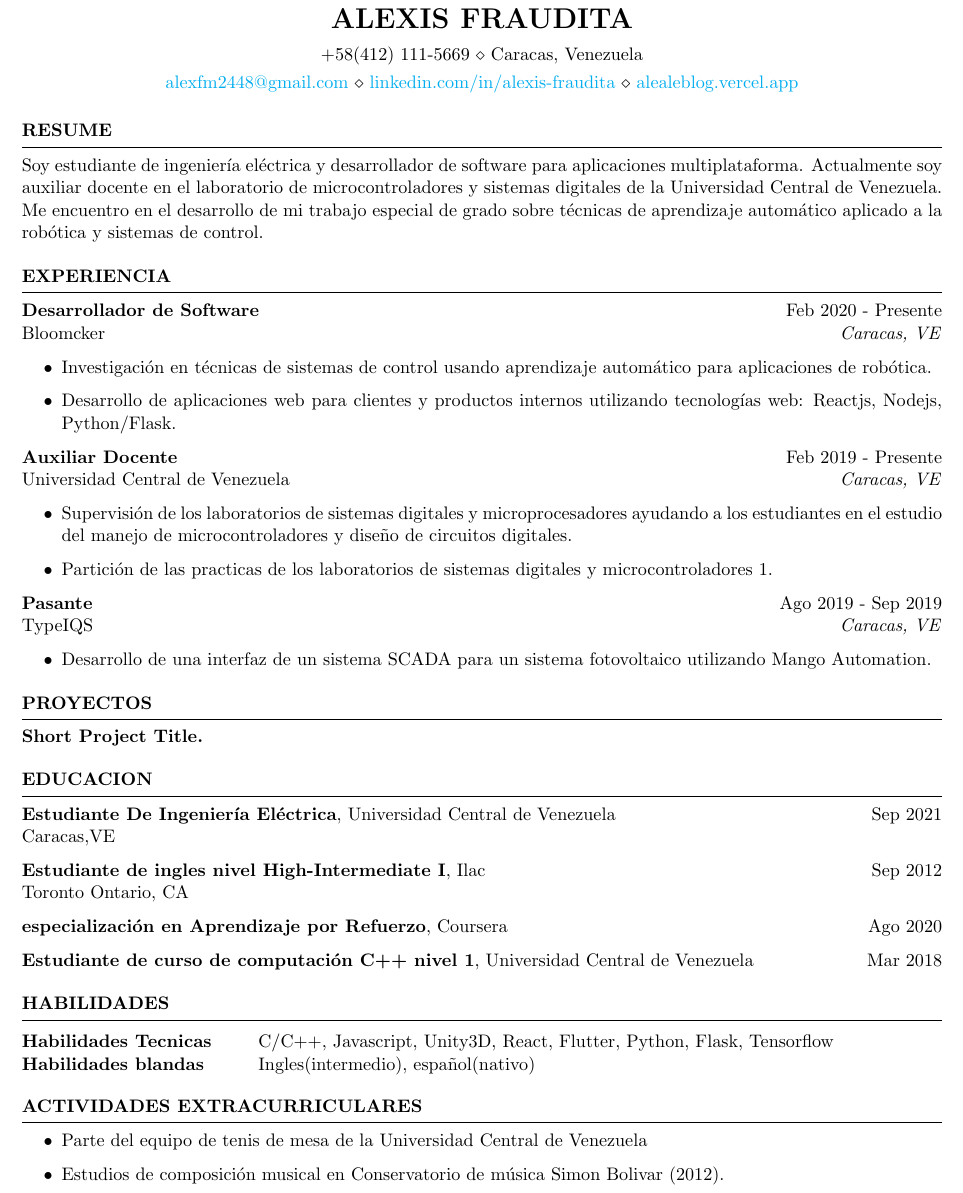
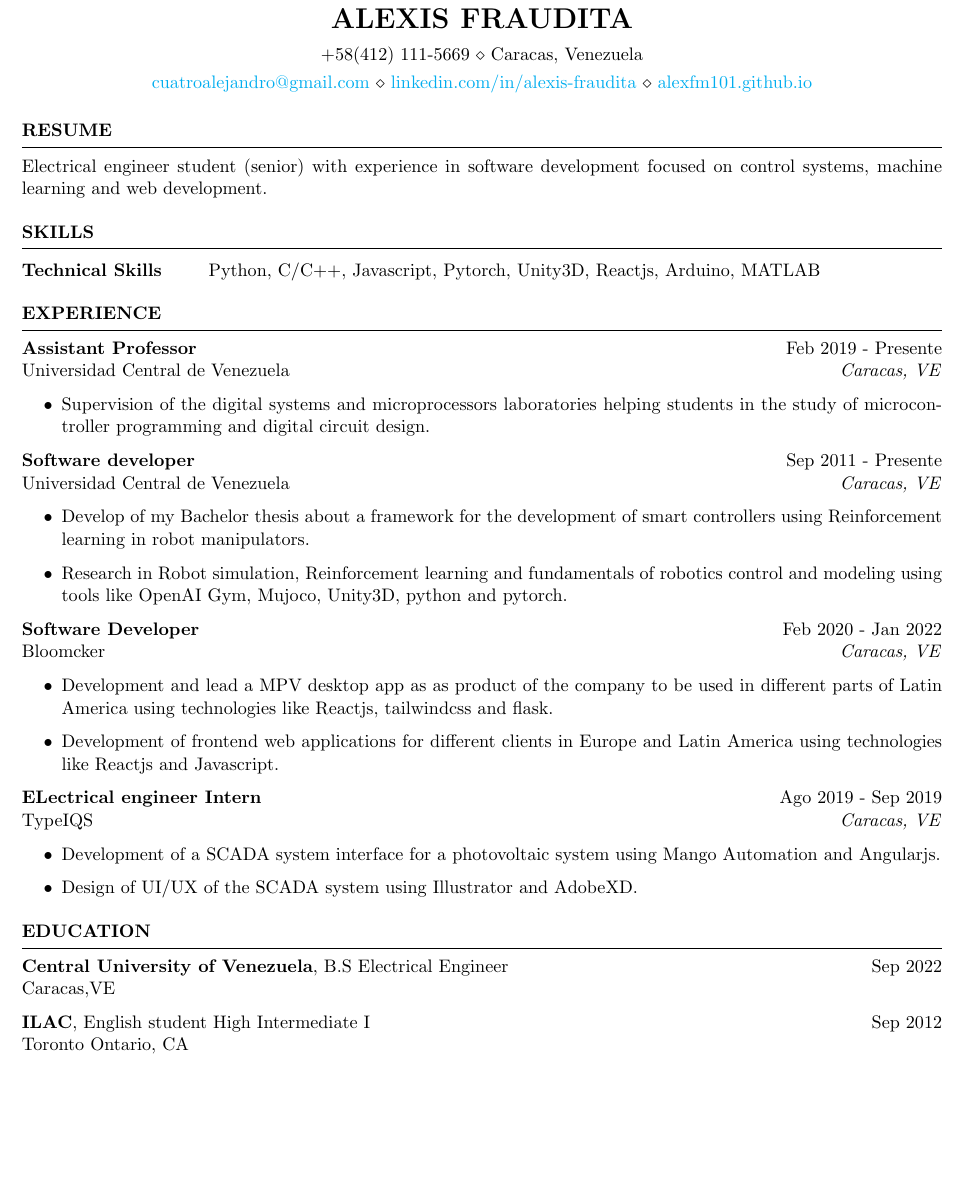
Before and after one commit to alefram/MyCV, a LaTeX CV (resume.tex): part of the page, cut so that both start at the same text, the shorter picture padded with empty space. Compiled offline with pdfLaTeX.

Commit message:
udpate resume

```diff
--- a/resume.tex
+++ b/resume.tex
@@ -6,7 +6,7 @@
 \name{Alexis Fraudita} % Your name
 % You can merge both of these into a single line, if you do not have a website.
 \address{+58(412) 111-5669  \\ Caracas, Venezuela}
-\address{\href{mailto:alexfm2448@gmail.com}{alexfm2448@gmail.com} \\ \href{https://linkedin.com/in/alexis-fraudita}{linkedin.com/in/alexis-fraudita} \\ \href{https://alealeblog.vercel.app}{alealeblog.vercel.app}}  %
+\address{\href{mailto:cuatroalejandro@gmail.com}{cuatroalejandro@gmail.com} \\ \href{https://linkedin.com/in/alexis-fraudita}{linkedin.com/in/alexis-fraudita} \\ \href{https://alexfm101.github.io/}{alexfm101.github.io}}  %
 
 \begin{document}
 
@@ -16,40 +16,73 @@
 
 \begin{rSection}{RESUME} %RESUMEN
 
-    Soy estudiante de ingeniería eléctrica y desarrollador de software para aplicaciones multiplataforma. Actualmente soy auxiliar docente en el laboratorio de microcontroladores y sistemas digitales de la Universidad Central de Venezuela. Me encuentro en el desarrollo de mi trabajo especial de grado sobre técnicas de aprendizaje automático aplicado a la robótica y sistemas de control.
+    % *************************** ESPAÑOL *************************************************
+    % Soy estudiante de ingeniería eléctrica y desarrollador de software para aplicaciones multiplataforma. Actualmente soy auxiliar docente en el laboratorio de microcontroladores y sistemas digitales de la Universidad Central de Venezuela. Me encuentro en el desarrollo de mi trabajo especial de grado sobre técnicas de aprendizaje automático aplicado a la robótica y sistemas de control
+    %
+
+    % ************************* ENGLISH **************************************************
+    Electrical engineer student (senior) with experience in software development focused on control systems, machine learning and web development.
+
 
     % {Software Enginee with 2+ years of experience in XXX, seeking full-time XXX roles.}
 
 \end{rSection}
 
+
+%----------------------------------------------------------------------------------------
+% TECHINICAL STRENGTHS
+%----------------------------------------------------------------------------------------
+\begin{rSection}{Skills} %HABILIDADES
+
+    % english
+    \begin{tabular}{ @{} >{\bfseries}l @{\hspace{6ex}} l }
+        Technical Skills &  Python, C/C++, Javascript, Pytorch, Unity3D, Reactjs, Arduino, MATLAB
+    \end{tabular}
+
+\end{rSection}
+
+
 %----------------------------------------------------------------------------------------
 % EXPERIENCE
 %----------------------------------------------------------------------------------------
 
+\begin{rSection}{Experience} %EXPERIENCIA
 
-\begin{rSection}{EXPERIENCIA} %EXPERIENCIA
+    \textbf{Assistant Professor} \hfill Feb 2019 - Presente\\
+    Universidad Central de Venezuela \hfill \textit{Caracas, VE}
+    \begin{itemize}
+        \item Supervision of the digital systems and microprocessors laboratories helping students in the study of microcontroller programming and digital circuit design.
 
-    % español
-    \textbf{Desarrollador de Software} \hfill Feb 2020 - Presente\\
+    \end{itemize}
+
+    \textbf{Software developer} \hfill Sep 2011 - Presente\\
+    Universidad Central de Venezuela \hfill \textit{Caracas, VE}
+    \begin{itemize}
+
+        \item Develop of my Bachelor thesis about a framework for the development of smart controllers using Reinforcement learning in robot manipulators.
+
+        \item Research in Robot simulation, Reinforcement learning and fundamentals of robotics control and modeling using tools like OpenAI Gym, Mujoco, Unity3D, python and pytorch.
+
+    \end{itemize}
+
+    \textbf{Software Developer} \hfill Feb 2020 - Jan 2022\\
     Bloomcker \hfill \textit{Caracas, VE}
     \begin{itemize}
-        \item Investigación en técnicas de sistemas de control usando aprendizaje automático para aplicaciones de robótica.
 
-        \item Desarrollo de aplicaciones web para clientes y productos internos utilizando tecnologías web: Reactjs, Nodejs, Python/Flask.
+        \item Development and lead a MPV desktop app as as product of the company to be used in different parts of Latin America using technologies like Reactjs, tailwindcss and flask.
+
+        \item Development of frontend web applications for different clients in Europe and Latin America using technologies like Reactjs and Javascript.
+
     \end{itemize}
 
-    \textbf{Auxiliar Docente} \hfill Feb 2019 - Presente\\
-    Universidad Central de Venezuela \hfill \textit{Caracas, VE}
-    \begin{itemize}
-        \item Supervisión de los laboratorios de sistemas digitales y microprocesadores ayudando a los estudiantes en el estudio del manejo de microcontroladores y diseño de circuitos digitales.
 
-        \item Partición de las practicas de los laboratorios de sistemas digitales y microcontroladores 1.
-    \end{itemize}
-
-    \textbf{Pasante} \hfill Ago 2019 - Sep 2019\\
+    \textbf{ELectrical engineer Intern} \hfill Ago 2019 - Sep 2019\\
     TypeIQS \hfill \textit{Caracas, VE}
     \begin{itemize}
-        \item Desarrollo de una interfaz de un sistema SCADA para un sistema fotovoltaico utilizando Mango Automation.
+        \item Development of a SCADA system interface for a photovoltaic system using Mango Automation and Angularjs.
+
+        \item Design of UI/UX of the SCADA system using Illustrator and AdobeXD.
+
     \end{itemize}
 
      % ejemplo
@@ -64,61 +97,18 @@
 
 \end{rSection}
 
-%----------------------------------------------------------------------------------------
-%	WORK PROYECTS SECTION
-%----------------------------------------------------------------------------------------
-
-\begin{rSection}{PROYECTOS} %PROYECTOS
-    \vspace{-1.25em}
-
-    % español
-    \item \textbf{Short Project Title.}
-
-    % ejemplo
-    % \item \textbf{Short Project Title.} {Build a project that does something and had quantified success using A, B, and C. This project's description spans two lines and also won an award.}
-\end{rSection}
 
 
 %----------------------------------------------------------------------------------------
 %	EDUCATION SECTION
 %----------------------------------------------------------------------------------------
 
-\begin{rSection}{EDUCACION} %EDUCACIÓN
+\begin{rSection}{Education} %EDUCACIÓN
 
     % spanish
-    \textbf{Estudiante De Ingeniería Eléctrica}, Universidad Central de Venezuela \hfill {Sep 2021} \\ \hfill{Caracas,VE}
+    \textbf{Central University of Venezuela}, B.S Electrical Engineer \hfill {Sep 2022} \\ \hfill{Caracas,VE}
 
-    \textbf{Estudiante de ingles nivel High-Intermediate I}, Ilac \hfill {Sep 2012} \\ \hfill{Toronto Ontario, CA}
-
-    \textbf{especialización en Aprendizaje por Refuerzo}, Coursera \hfill {Ago 2020}
-
-    \textbf{Estudiante de curso de computación C++ nivel 1}, Universidad Central de Venezuela \hfill {Mar 2018}
-
-\end{rSection}
-
-%----------------------------------------------------------------------------------------
-% TECHINICAL STRENGTHS
-%----------------------------------------------------------------------------------------
-\begin{rSection}{HABILIDADES} %HABILIDADES
-
-    % english
-    \begin{tabular}{ @{} >{\bfseries}l @{\hspace{6ex}} l }
-        Habilidades Tecnicas & C/C++, Javascript, Unity3D, React, Flutter, Python, Flask, Tensorflow \\
-        Habilidades blandas & Ingles(intermedio), español(nativo) \\
-    \end{tabular}
-
-\end{rSection}
-
-%----------------------------------------------------------------------------------------
-%	EXTRA CURRICULAR
-%----------------------------------------------------------------------------------------
-
-\begin{rSection}{ACTIVIDADES EXTRACURRICULARES} %ACTIVIDADES EXTRACURRICULARES
-
-    \begin{itemize}
-        \item Parte del equipo de tenis de mesa de la Universidad Central de Venezuela
-        \item Estudios de composición musical en Conservatorio de música Simon Bolivar (2012).
-    \end{itemize}
+    \textbf{ILAC}, English student High Intermediate I \hfill {Sep 2012} \\ \hfill{Toronto Ontario, CA}
 
 \end{rSection}
 
```
Also changed, not shown: cv-Alexis-Fraudita.pdf (added), resume.pdf (deleted), 4 other files.
